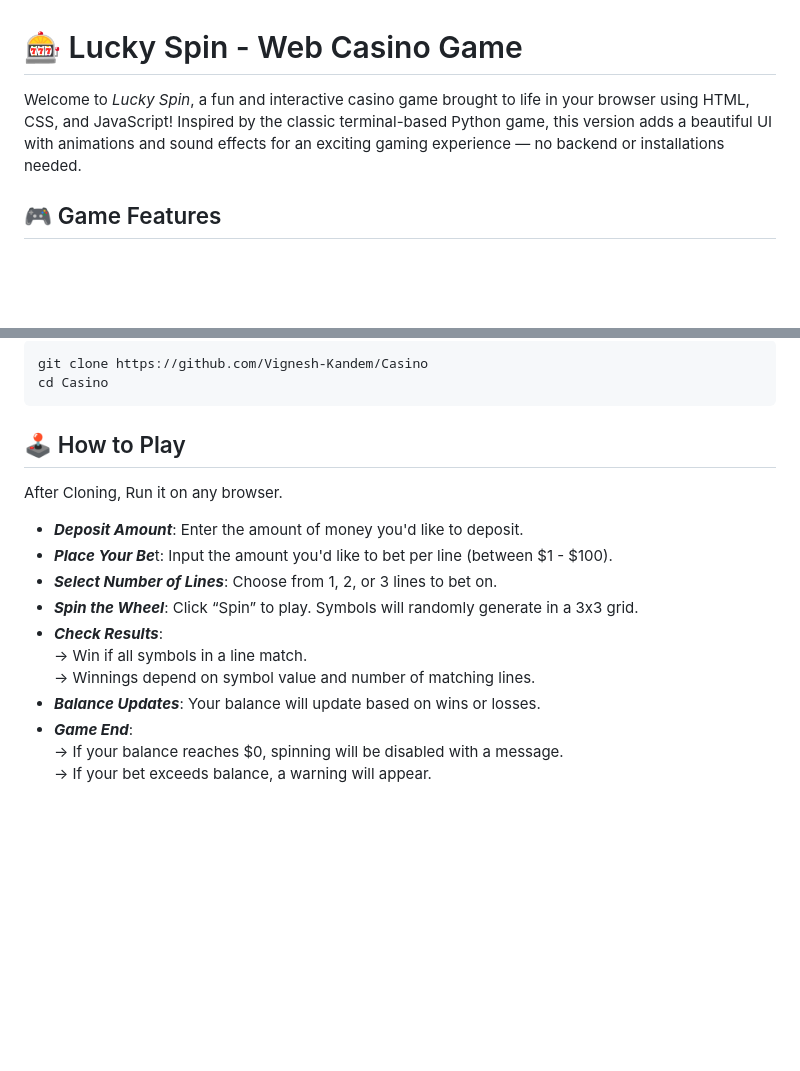
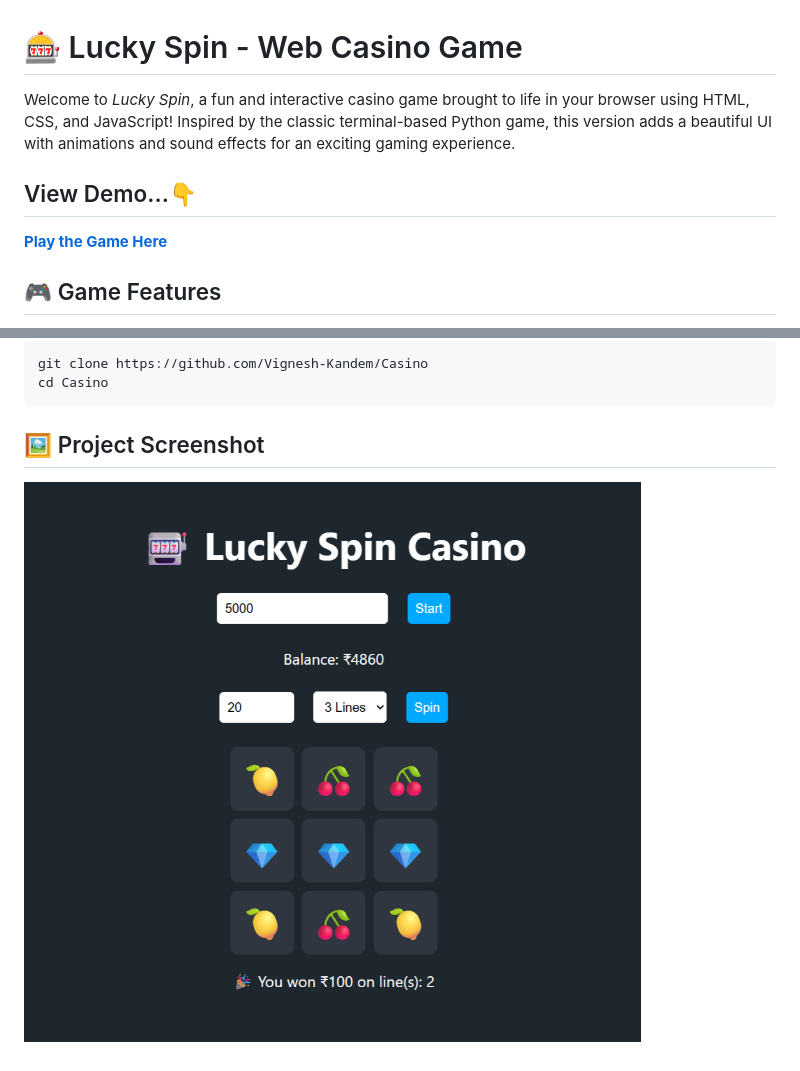
Before and after one commit to Vignesh-Kandem/Casino, a Markdown page: README.md, 2 parts joined by grey strips. Rendered like a GitHub page; pictures changed too: assets/screenshot.png (added); blank space fills up the shorter version.

Commit message:
Initial commit

````diff
--- a/README.md
+++ b/README.md
@@ -1,5 +1,9 @@
 # 🎰 Lucky Spin - Web Casino Game
-Welcome to *Lucky Spin*, a fun and interactive casino game brought to life in your browser using HTML, CSS, and JavaScript! Inspired by the classic terminal-based Python game, this version adds a beautiful UI with animations and sound effects for an exciting gaming experience — no backend or installations needed.
+Welcome to *Lucky Spin*, a fun and interactive casino game brought to life in your browser using HTML, CSS, and JavaScript! Inspired by the classic terminal-based Python game, this version adds a beautiful UI with animations and sound effects for an exciting gaming experience.
+
+## View Demo...👇
+
+[**Play the Game Here**](https://vignesh-kandem.github.io/Casino/)
 
 ## 🎮 Game Features
 
@@ -28,17 +32,6 @@ git clone https://github.com/Vignesh-Kandem/Casino
 cd Casino
 ```
 
-## 🕹 How to Play
+## 🖼 Project Screenshot
 
-After Cloning, Run it on any browser.
-- ***Deposit Amount***: Enter the amount of money you'd like to deposit.
-- ***Place Your Be***t: Input the amount you'd like to bet per line (between $1 - $100).
-- ***Select Number of Lines***: Choose from 1, 2, or 3 lines to bet on.
-- ***Spin the Wheel***: Click “Spin” to play. Symbols will randomly generate in a 3x3 grid.
-- ***Check Results***:
-  → Win if all symbols in a line match.
-  → Winnings depend on symbol value and number of matching lines.
-- ***Balance Updates***: Your balance will update based on wins or losses.
-- ***Game End***:
-  → If your balance reaches $0, spinning will be disabled with a message.
-  → If your bet exceeds balance, a warning will appear.
+![Casino Game Interface](assets/screenshot.png)
````
